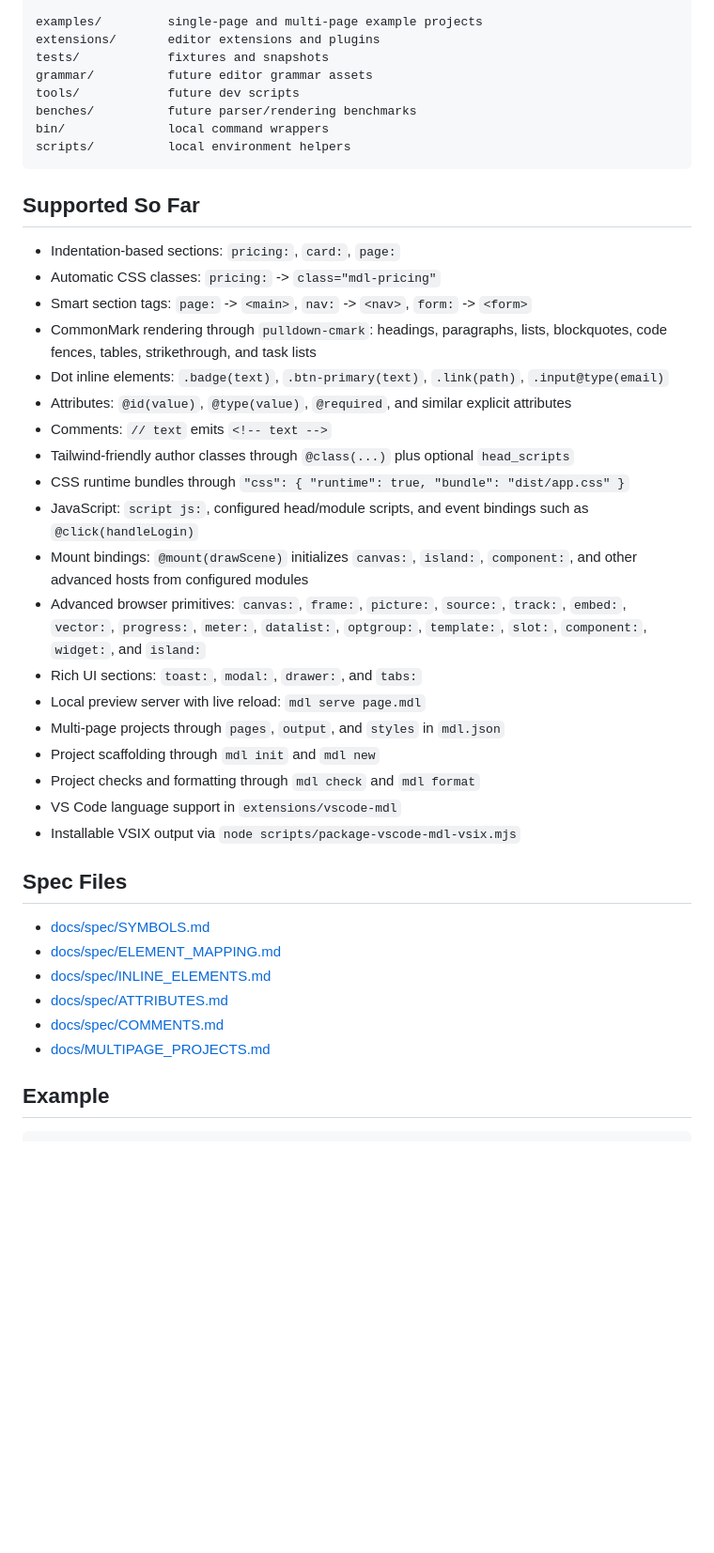
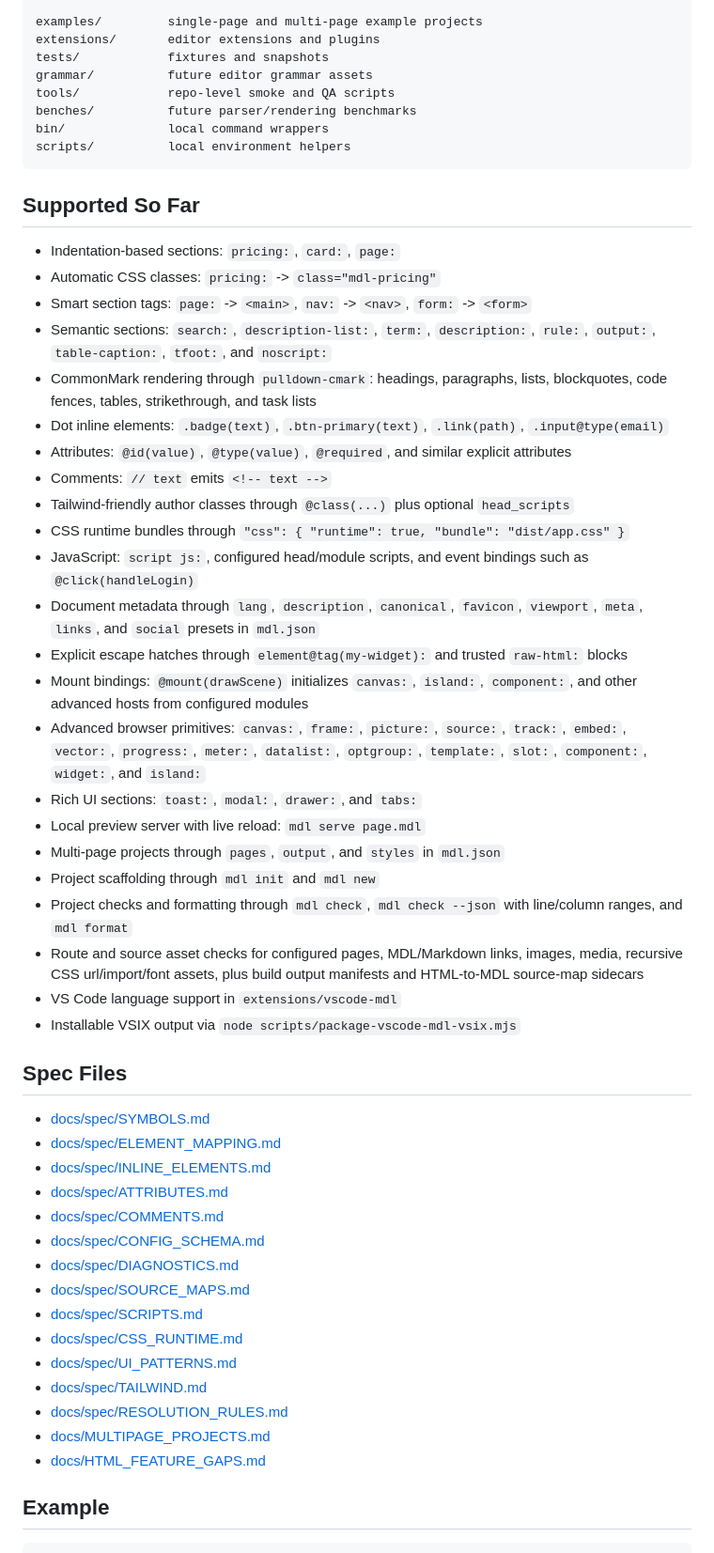
Before and after one commit to tosiiko/mdl-code, a Markdown page: README.md, the part around one of its changes. Shown at 94% size. Drawn GitHub-style; blank space fills up the shorter version.

```diff
--- a/README.md
+++ b/README.md
@@ -159,7 +203,7 @@ examples/         single-page and multi-page example projects
 extensions/       editor extensions and plugins
 tests/            fixtures and snapshots
 grammar/          future editor grammar assets
-tools/            future dev scripts
+tools/            repo-level smoke and QA scripts
 benches/          future parser/rendering benchmarks
 bin/              local command wrappers
 scripts/          local environment helpers
@@ -170,6 +214,7 @@ scripts/          local environment helpers
 - Indentation-based sections: `pricing:`, `card:`, `page:`
 - Automatic CSS classes: `pricing:` -> `class="mdl-pricing"`
 - Smart section tags: `page:` -> `<main>`, `nav:` -> `<nav>`, `form:` -> `<form>`
+- Semantic sections: `search:`, `description-list:`, `term:`, `description:`, `rule:`, `output:`, `table-caption:`, `tfoot:`, and `noscript:`
 - CommonMark rendering through `pulldown-cmark`: headings, paragraphs, lists, blockquotes, code fences, tables, strikethrough, and task lists
 - Dot inline elements: `.badge(text)`, `.btn-primary(text)`, `.link(path)`, `.input@type(email)`
 - Attributes: `@id(value)`, `@type(value)`, `@required`, and similar explicit attributes
@@ -177,13 +222,16 @@ scripts/          local environment helpers
 - Tailwind-friendly author classes through `@class(...)` plus optional `head_scripts`
 - CSS runtime bundles through `"css": { "runtime": true, "bundle": "dist/app.css" }`
 - JavaScript: `script js:`, configured head/module scripts, and event bindings such as `@click(handleLogin)`
+- Document metadata through `lang`, `description`, `canonical`, `favicon`, `viewport`, `meta`, `links`, and `social` presets in `mdl.json`
+- Explicit escape hatches through `element@tag(my-widget):` and trusted `raw-html:` blocks
 - Mount bindings: `@mount(drawScene)` initializes `canvas:`, `island:`, `component:`, and other advanced hosts from configured modules
 - Advanced browser primitives: `canvas:`, `frame:`, `picture:`, `source:`, `track:`, `embed:`, `vector:`, `progress:`, `meter:`, `datalist:`, `optgroup:`, `template:`, `slot:`, `component:`, `widget:`, and `island:`
 - Rich UI sections: `toast:`, `modal:`, `drawer:`, and `tabs:`
 - Local preview server with live reload: `mdl serve page.mdl`
 - Multi-page projects through `pages`, `output`, and `styles` in `mdl.json`
 - Project scaffolding through `mdl init` and `mdl new`
-- Project checks and formatting through `mdl check` and `mdl format`
+- Project checks and formatting through `mdl check`, `mdl check --json` with line/column ranges, and `mdl format`
+- Route and source asset checks for configured pages, MDL/Markdown links, images, media, recursive CSS url/import/font assets, plus build output manifests and HTML-to-MDL source-map sidecars
 - VS Code language support in `extensions/vscode-mdl`
 - Installable VSIX output via `node scripts/package-vscode-mdl-vsix.mjs`
 
@@ -194,7 +242,16 @@ scripts/          local environment helpers
 - [docs/spec/INLINE_ELEMENTS.md](docs/spec/INLINE_ELEMENTS.md)
 - [docs/spec/ATTRIBUTES.md](docs/spec/ATTRIBUTES.md)
 - [docs/spec/COMMENTS.md](docs/spec/COMMENTS.md)
+- [docs/spec/CONFIG_SCHEMA.md](docs/spec/CONFIG_SCHEMA.md)
+- [docs/spec/DIAGNOSTICS.md](docs/spec/DIAGNOSTICS.md)
+- [docs/spec/SOURCE_MAPS.md](docs/spec/SOURCE_MAPS.md)
+- [docs/spec/SCRIPTS.md](docs/spec/SCRIPTS.md)
+- [docs/spec/CSS_RUNTIME.md](docs/spec/CSS_RUNTIME.md)
+- [docs/spec/UI_PATTERNS.md](docs/spec/UI_PATTERNS.md)
+- [docs/spec/TAILWIND.md](docs/spec/TAILWIND.md)
+- [docs/spec/RESOLUTION_RULES.md](docs/spec/RESOLUTION_RULES.md)
 - [docs/MULTIPAGE_PROJECTS.md](docs/MULTIPAGE_PROJECTS.md)
+- [docs/HTML_FEATURE_GAPS.md](docs/HTML_FEATURE_GAPS.md)
 
 ## Example
 
```
Also changed, not shown: other parts of README.md (+67 -17 lines).
